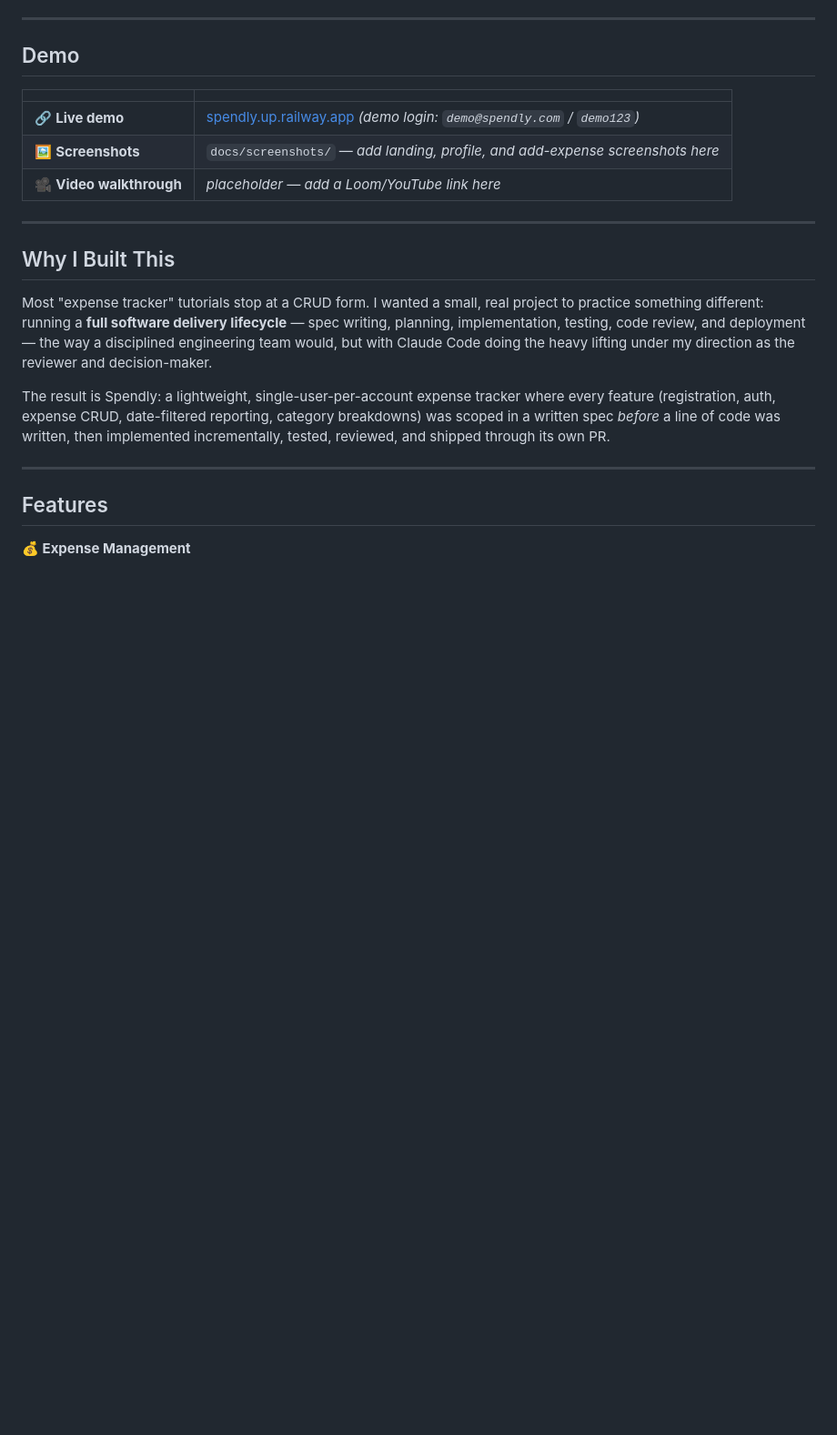
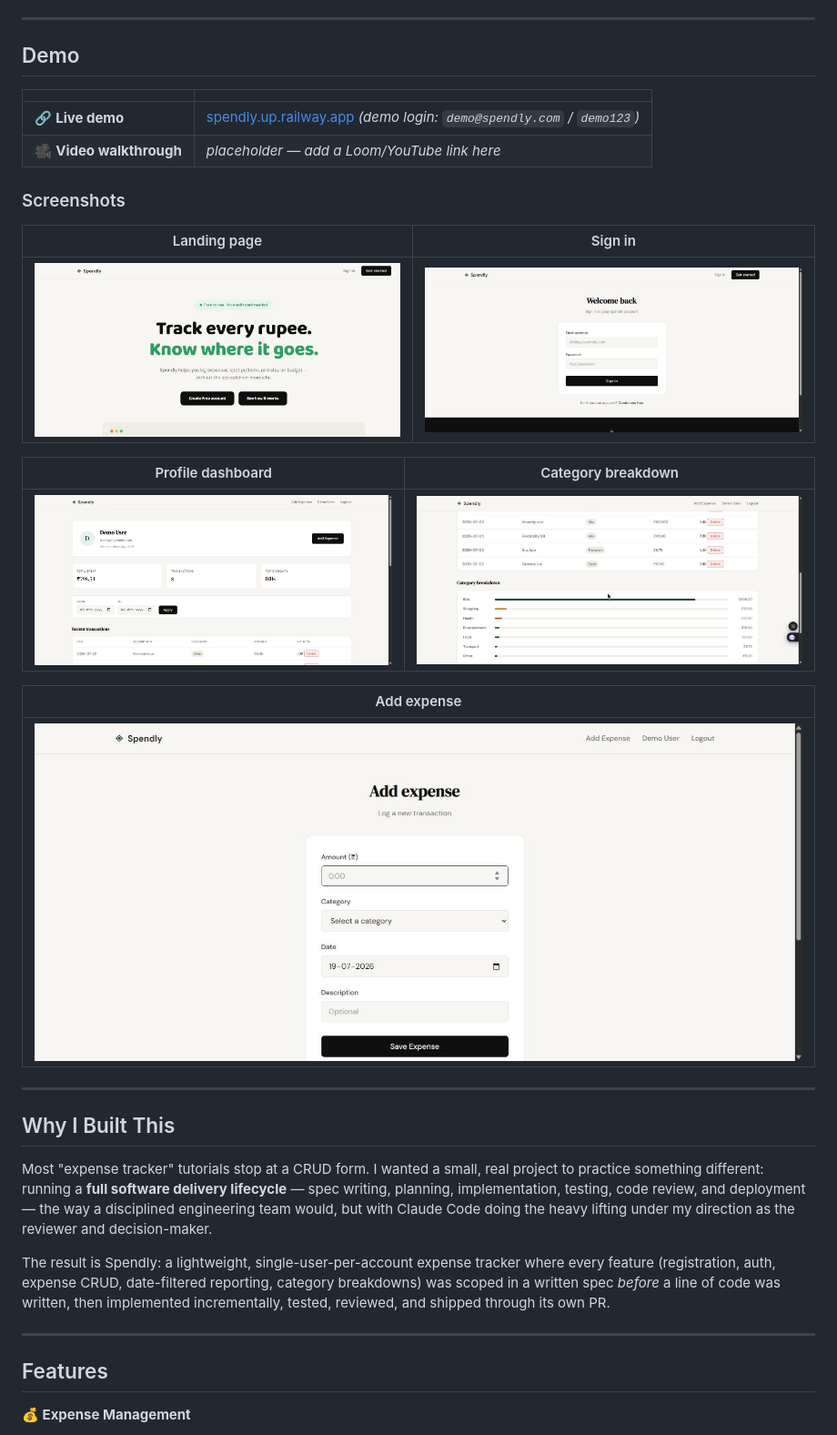
Before and after one commit to msdianprince-7/Spendly, a Markdown page: README.md, the part around the change printed below. Shown: that part at 91% size. Drawn GitHub-style; pictures changed too: docs/screenshots/add-expense.jpg (added), docs/screenshots/category-breakdown.jpg (added), docs/screenshots/landing.jpg (added); blank space fills up the shorter version.

Commit message:
docs: add screenshots and AI-assisted engineering summary to README

```diff
--- a/README.md
+++ b/README.md
@@ -19,8 +19,21 @@ A personal expense tracker built with Flask and SQLite — designed and shipped
 | | |
 |---|---|
 | 🔗 **Live demo** | [spendly.up.railway.app](https://expense-tracker-production-62d9.up.railway.app) *(demo login: `demo@spendly.com` / `demo123`)* |
-| 🖼️ **Screenshots** | `docs/screenshots/` — *add landing, profile, and add-expense screenshots here* |
 | 🎥 **Video walkthrough** | *placeholder — add a Loom/YouTube link here* |
+
+### Screenshots
+
+| Landing page | Sign in |
+|---|---|
+| ![Landing page](docs/screenshots/landing.jpg) | ![Sign in](docs/screenshots/login.jpg) |
+
+| Profile dashboard | Category breakdown |
+|---|---|
+| ![Profile dashboard](docs/screenshots/profile.jpg) | ![Category breakdown](docs/screenshots/category-breakdown.jpg) |
+
+| Add expense |
+|---|
+| ![Add expense](docs/screenshots/add-expense.jpg) |
 
 ---
 
```
Also changed, not shown: other parts of README.md (+16 -0 lines).
